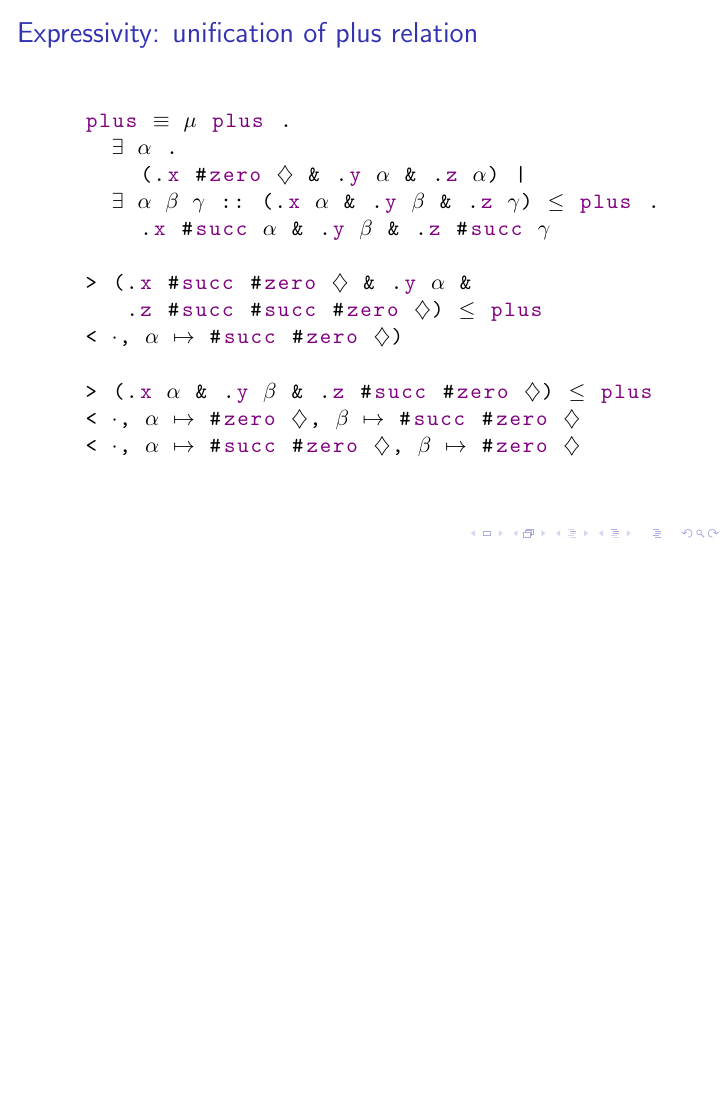
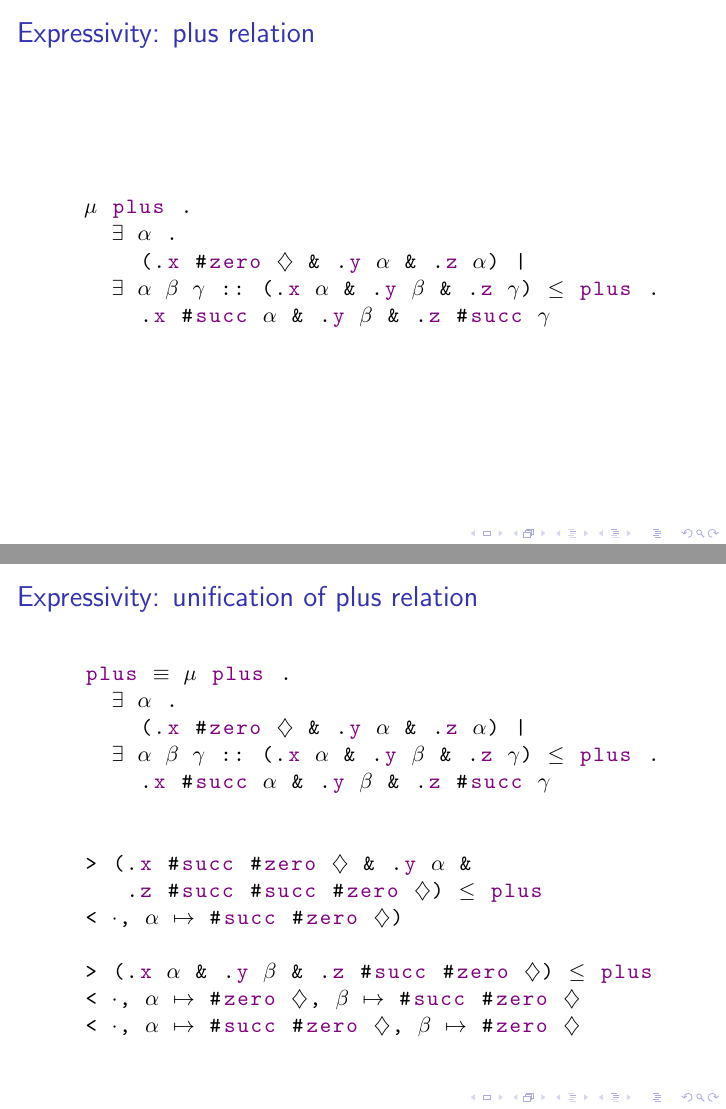
Before and after one commit to resin-studio/slim, LaTeX slides (talk/relational_types_talk.tex): page 21 of 21 before the commit and pages 21 and 22 of 22 after it, the two joined at a grey line, the shorter picture padded with empty space. Compiled offline with pdfLaTeX.

Commit message:
update talk

```diff
--- a/talk/relational_types_talk.tex
+++ b/talk/relational_types_talk.tex
@@ -316,6 +318,18 @@
 
 
 \begin{frame}[fragile]
+  \frametitle{Expressivity: plus relation}
+
+  \begin{lstlisting}[]
+  $\mu$ plus .
+    $\exists$ $\alpha$ .
+      (.x #zero $\diamondsuit$ & .y $\alpha$ & .z $\alpha$) |
+    $\exists$ $\alpha$ $\beta$ $\gamma$ :: (.x $\alpha$ & .y $\beta$ & .z $\gamma$) $\leq$ plus .
+      .x #succ $\alpha$ & .y $\beta$ & .z #succ $\gamma$
+  \end{lstlisting}
+\end{frame}
+
+\begin{frame}[fragile]
   \frametitle{Expressivity: unification of plus relation}
 
   \begin{lstlisting}[]
```
Also changed, not shown: talk/relational_types_talk.tex (6 more changed lines).
